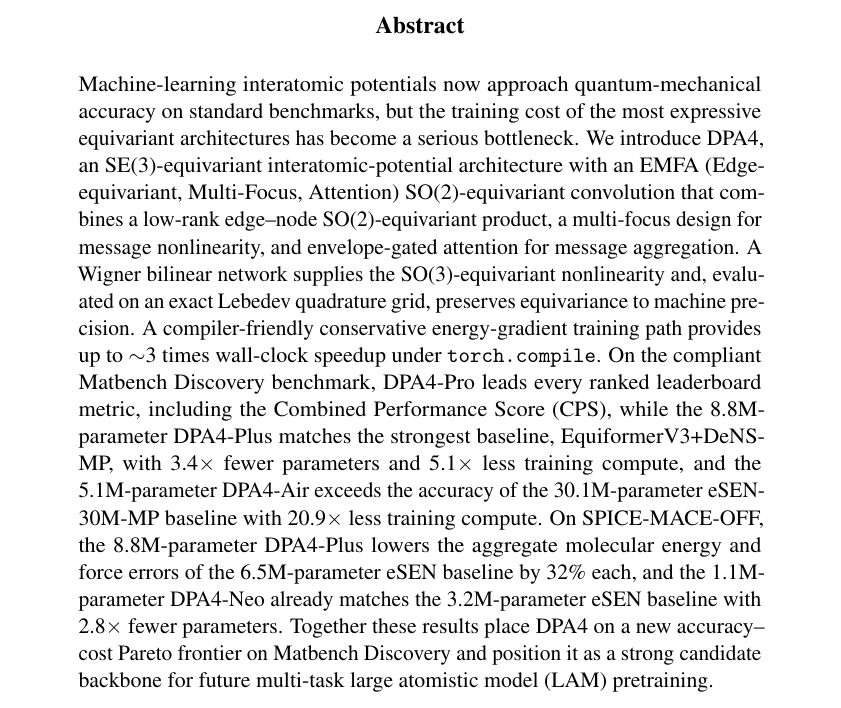
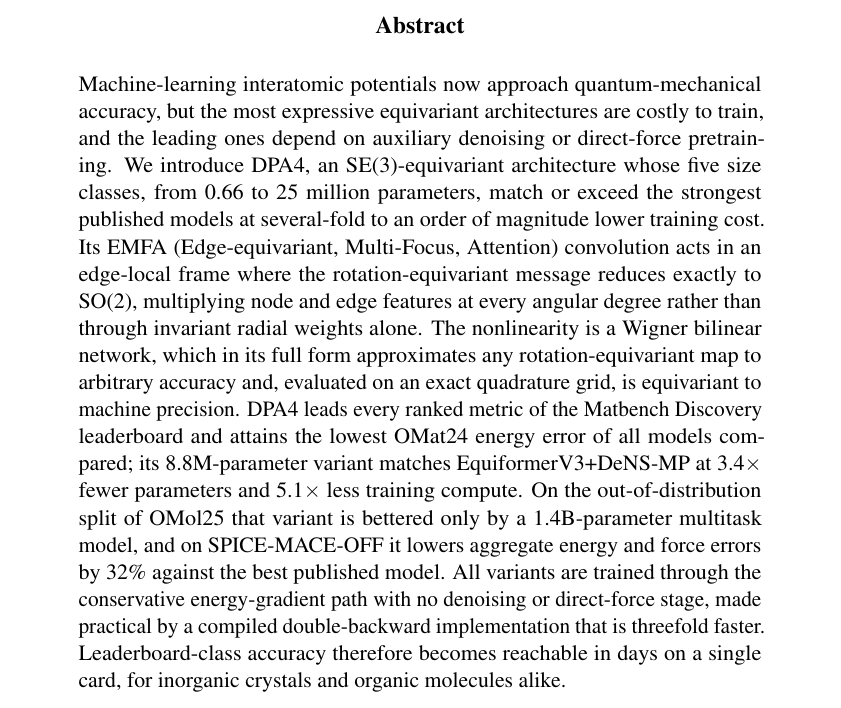
Before and after one commit to iProzd/DPA4-manuscript, a LaTeX paper (main_arxiv.tex, which reads chap/abstract.tex): part of page 1 of 60, cut so that both start at the same text. Compiled offline with pdfLaTeX.

Commit message:
Rewrite the abstract around the frontier claim
The abstract opened with a 60-word list of components and then reported
Matbench and SPICE only, leaving out OMat24 and OMol25 and never
mentioning that every result is obtained without denoising or
direct-force pretraining -- the claim the DeNS column of Table 1 now
makes checkable at a glance.

It now states the claim once (five size classes from 0.66M to 25M
matching or exceeding the strongest published models at several-fold to
an order of magnitude lower training cost) and spends the rest
supporting it across all four datasets, closing on what the result makes
reachable rather than on future LAM pretraining.

Two architecture sentences replace the component list. They say what
distinguishes the convolution -- an exact SO(2) reduction in an
edge-local frame, and a node-edge product across all angular degrees
rather than invariant radial weighting -- and what the Wigner bilinear
network is for: in its full form it approximates any rotation-equivariant
map to arbitrary accuracy. The full-form qualifier keeps the claim inside
what the Supplementary theorem proves, since the shipped models truncate
the frame range.

Only EquiformerV3+DeNS-MP is named, as the no-denoising claim needs a
named model that uses it; the other baselines are given by size.

Co-Authored-By: Claude Opus 5 (1M context) <noreply@anthropic.com>

```diff
--- a/chap/abstract.tex
+++ b/chap/abstract.tex
@@ -1,9 +1,10 @@
 \begin{abstract}
-    Machine-learning interatomic potentials now approach quantum-mechanical accuracy on standard benchmarks, but the training cost of the most expressive equivariant architectures has become a serious bottleneck.
-    We introduce DPA4, an SE(3)-equivariant interatomic-potential architecture with an EMFA (Edge-equivariant, Multi-Focus, Attention) SO(2)-equivariant convolution that combines a low-rank edge--node SO(2)-equivariant product, a multi-focus design for message nonlinearity, and envelope-gated attention for message aggregation.
-    A Wigner bilinear network supplies the SO(3)-equivariant nonlinearity and, evaluated on an exact Lebedev quadrature grid, preserves equivariance to machine precision.
-    A compiler-friendly conservative energy-gradient training path provides up to $\sim$3 times wall-clock speedup under \texttt{torch.compile}.
-    On the compliant Matbench Discovery benchmark, DPA4-Pro leads every ranked leaderboard metric, including the Combined Performance Score (CPS), while the 8.8M-parameter DPA4-Plus matches the strongest baseline, EquiformerV3+DeNS-MP, with 3.4$\times$ fewer parameters and 5.1$\times$ less training compute, and the 5.1M-parameter DPA4-Air exceeds the accuracy of the 30.1M-parameter eSEN-30M-MP baseline with 20.9$\times$ less training compute.
-    On SPICE-MACE-OFF, the 8.8M-parameter DPA4-Plus lowers the aggregate molecular energy and force errors of the 6.5M-parameter eSEN baseline by 32\% each, and the 1.1M-parameter DPA4-Neo already matches the 3.2M-parameter eSEN baseline with 2.8$\times$ fewer parameters.
-    Together these results place DPA4 on a new accuracy--cost Pareto frontier on Matbench Discovery and position it as a strong candidate backbone for future multi-task large atomistic model (LAM) pretraining.
+    Machine-learning interatomic potentials now approach quantum-mechanical accuracy, but the most expressive equivariant architectures are costly to train, and the leading ones depend on auxiliary denoising or direct-force pretraining.
+    We introduce DPA4, an SE(3)-equivariant architecture whose five size classes, from 0.66 to 25 million parameters, match or exceed the strongest published models at several-fold to an order of magnitude lower training cost.
+    Its EMFA (Edge-equivariant, Multi-Focus, Attention) convolution acts in an edge-local frame where the rotation-equivariant message reduces exactly to SO(2), multiplying node and edge features at every angular degree rather than through invariant radial weights alone.
+    The nonlinearity is a Wigner bilinear network, which in its full form approximates any rotation-equivariant map to arbitrary accuracy and, evaluated on an exact quadrature grid, is equivariant to machine precision.
+    DPA4 leads every ranked metric of the Matbench Discovery leaderboard and attains the lowest OMat24 energy error of all models compared; its 8.8M-parameter variant matches EquiformerV3+DeNS-MP at 3.4$\times$ fewer parameters and 5.1$\times$ less training compute.
+    On the out-of-distribution split of OMol25 that variant is bettered only by a 1.4B-parameter multitask model, and on SPICE-MACE-OFF it lowers aggregate energy and force errors by 32\% against the best published model.
+    All variants are trained through the conservative energy-gradient path with no denoising or direct-force stage, made practical by a compiled double-backward implementation that is threefold faster.
+    Leaderboard-class accuracy therefore becomes reachable in days on a single card, for inorganic crystals and organic molecules alike.
 \end{abstract}
```
